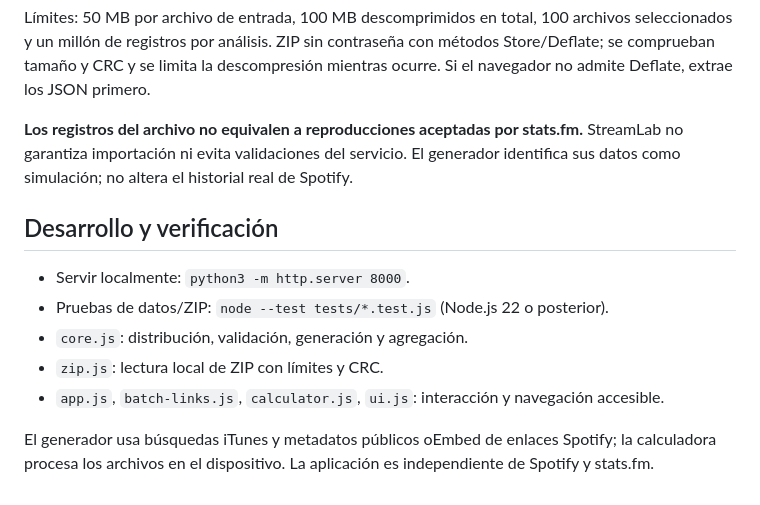
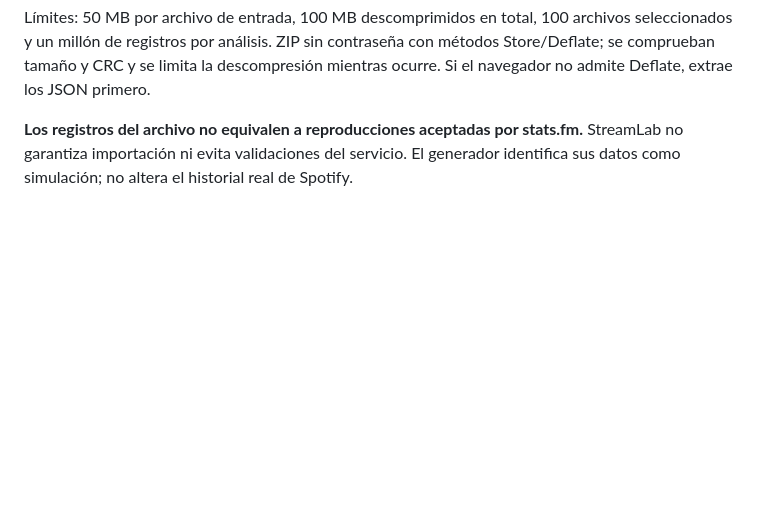
Before and after one commit to adrianns16/StreamLab, a Markdown page: README.md, the part around the change. Rendered like a GitHub page; blank space fills up the shorter version.

```diff
--- a/README.md
+++ b/README.md
@@ -17,13 +17,3 @@ Carga o arrastra uno o varios JSON/ZIP. Cuenta registros de canciones con títul
 Límites: 50 MB por archivo de entrada, 100 MB descomprimidos en total, 100 archivos seleccionados y un millón de registros por análisis. ZIP sin contraseña con métodos Store/Deflate; se comprueban tamaño y CRC y se limita la descompresión mientras ocurre. Si el navegador no admite Deflate, extrae los JSON primero.
 
 **Los registros del archivo no equivalen a reproducciones aceptadas por stats.fm.** StreamLab no garantiza importación ni evita validaciones del servicio. El generador identifica sus datos como simulación; no altera el historial real de Spotify.
-
-## Desarrollo y verificación
-
-- Servir localmente: `python3 -m http.server 8000`.
-- Pruebas de datos/ZIP: `node --test tests/*.test.js` (Node.js 22 o posterior).
-- `core.js`: distribución, validación, generación y agregación.
-- `zip.js`: lectura local de ZIP con límites y CRC.
-- `app.js`, `batch-links.js`, `calculator.js`, `ui.js`: interacción y navegación accesible.
-
-El generador usa búsquedas iTunes y metadatos públicos oEmbed de enlaces Spotify; la calculadora procesa los archivos en el dispositivo. La aplicación es independiente de Spotify y stats.fm.
```
